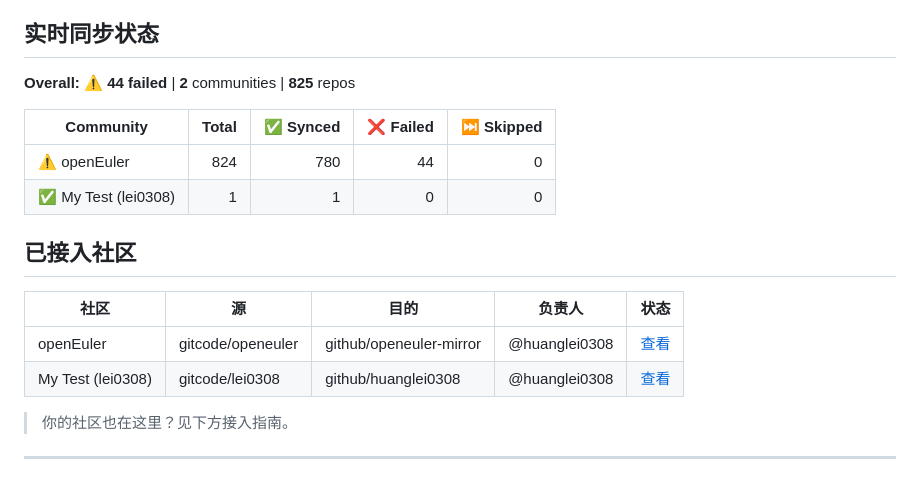
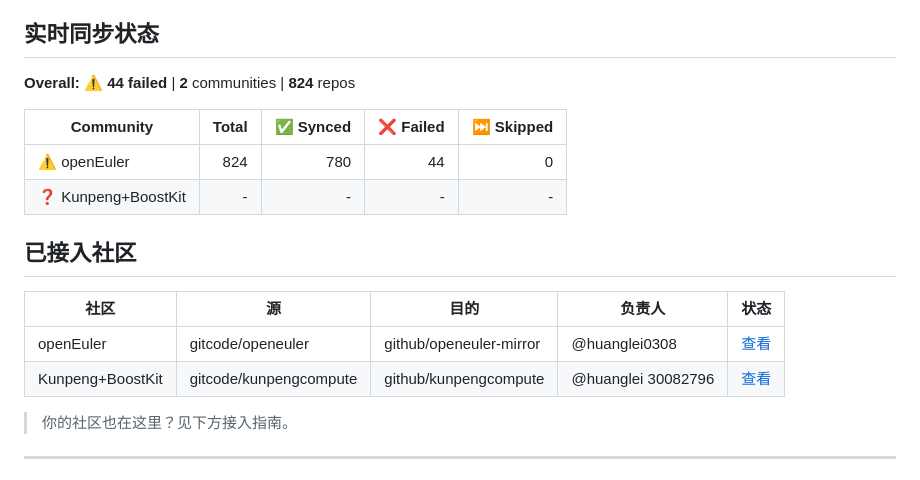
Before and after one commit to huanglei0308/community-mirror, a Markdown page: README.md, the part around the change. Rendered like a GitHub page.

Commit message:
Auto-update community table from orgs.json [skip ci]

```diff
--- a/README.md
+++ b/README.md
@@ -16,12 +16,12 @@
 ## 实时同步状态
 
 <!-- STATUS_TABLE_START -->
-**Overall:** ⚠️ **44 failed** | **2** communities | **825** repos
+**Overall:** ⚠️ **44 failed** | **2** communities | **824** repos
 
 | Community | Total | ✅ Synced | ❌ Failed | ⏭️ Skipped |
 |-----------|------:|----------:|----------:|-----------:|
 | ⚠️ openEuler | 824 | 780 | 44 | 0 |
-| ✅ My Test (lei0308) | 1 | 1 | 0 | 0 |
+| ❓ Kunpeng+BoostKit | - | - | - | - |
 
 <!-- STATUS_TABLE_END -->
 
@@ -31,7 +31,7 @@
 | 社区 | 源 | 目的 | 负责人 | 状态 |
 |------|-----|------|--------|------|
 | openEuler | gitcode/openeuler | github/openeuler-mirror | @huanglei0308 | [查看](https://github.com/openeuler-mirror/sync-config#sync-status) |
-| My Test (lei0308) | gitcode/lei0308 | github/huanglei0308 | @huanglei0308 | [查看](https://github.com/huanglei0308/sync-config#sync-status) |
+| Kunpeng+BoostKit | gitcode/kunpengcompute | github/kunpengcompute | @huanglei 30082796 | [查看](https://github.com/kunpengcompute/sync-config#sync-status) |
 <!-- COMMUNITY_TABLE_END -->
 
 > 你的社区也在这里？见下方接入指南。
```
